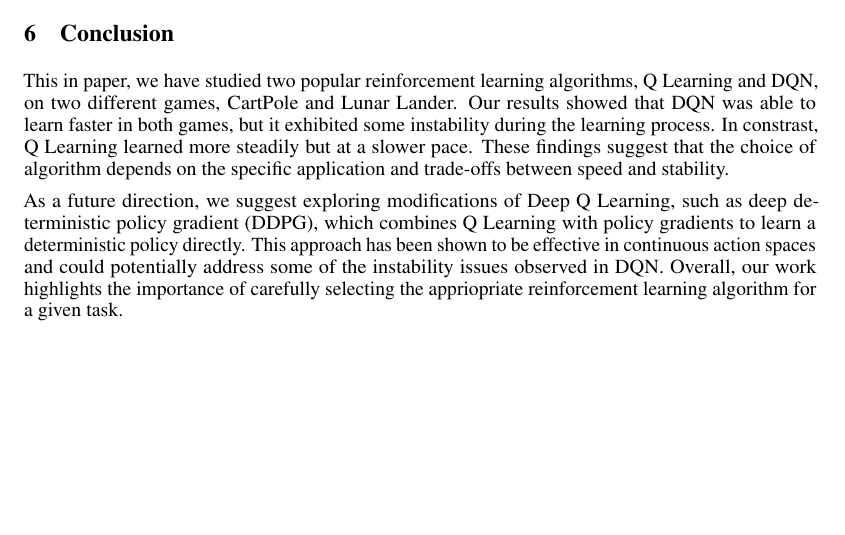
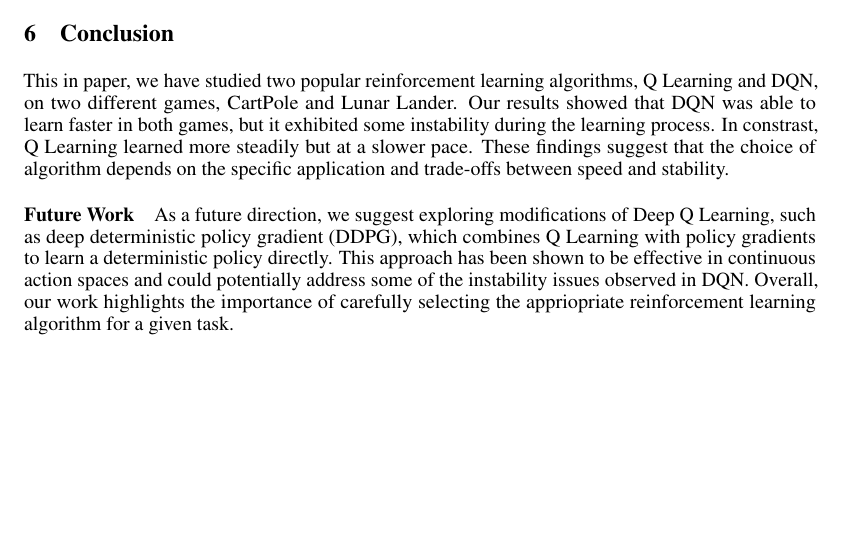
Before and after one commit to Ling01234/QLearning-vs-DQN, a LaTeX paper (Report/Report.tex): part of page 5 of 6, cut so that both start at the same text. Compiled offline with pdfLaTeX.

Commit message:
added future work

```diff
--- a/Report/Report.tex
+++ b/Report/Report.tex
@@ -323,7 +323,7 @@ Learning learned more steadily but at a slower pace. These findings suggest
 that the choice of algorithm depends on the specific application and trade-offs
 between speed and stability.
 
-As a future direction, we suggest exploring modifications of Deep Q Learning,
+\paragraph{Future Work} As a future direction, we suggest exploring modifications of Deep Q Learning,
 such as deep deterministic policy gradient (DDPG), which combines Q Learning
 with policy gradients to learn a deterministic policy directly. This approach
 has been shown to be effective in continuous action spaces and could
```
Also changed, not shown: Report/Report.pdf, 4 other files.
